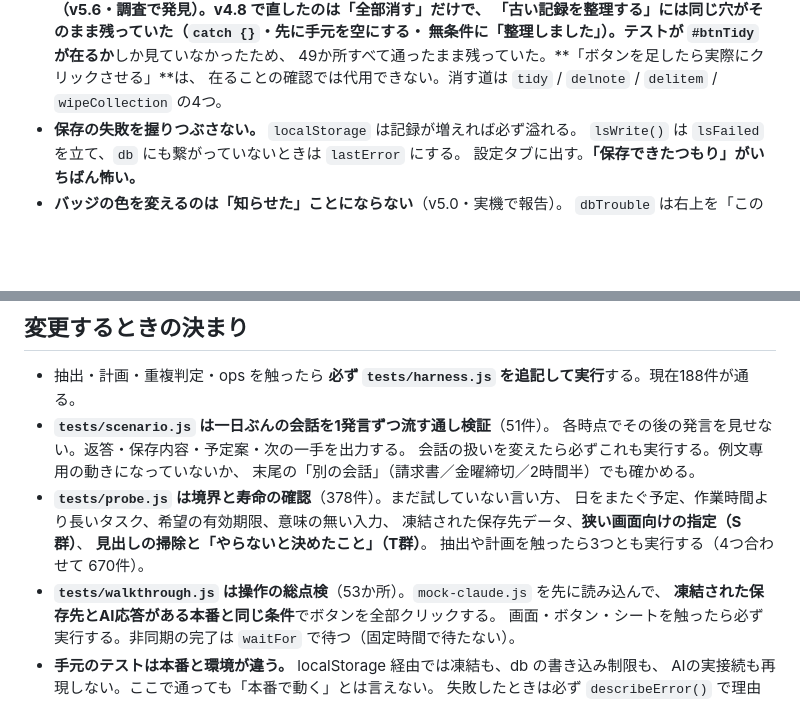
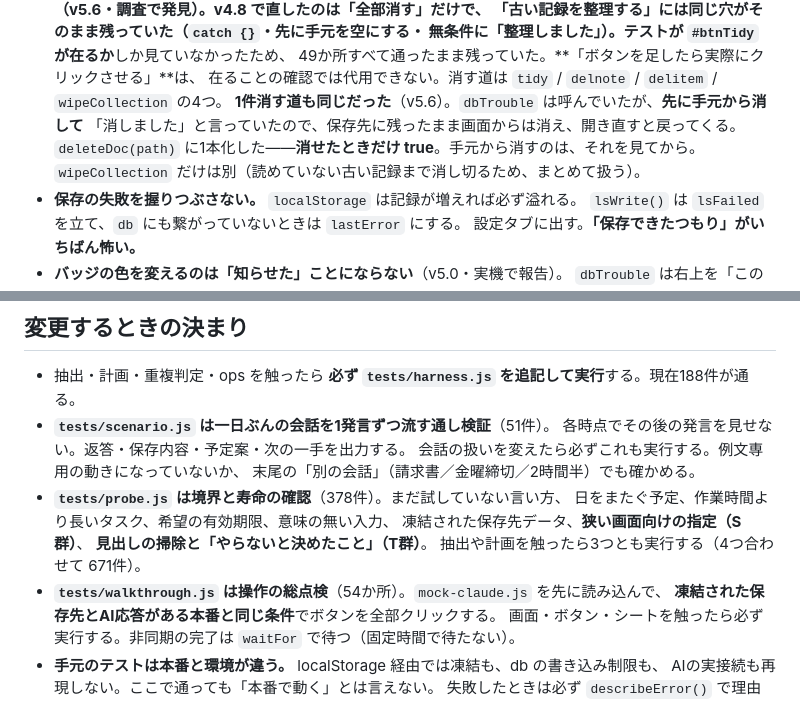
Before and after one commit to hayayumaipi-star/personal-ai, a Markdown page: CLAUDE.md, 2 parts joined by grey strips. Rendered like a GitHub page; blank space fills up the shorter version.

```diff
--- a/CLAUDE.md
+++ b/CLAUDE.md
@@ -673,6 +673,10 @@ localStorage 経由だと普通のオブジェクトなので、手元のテス
   無条件に「整理しました」）。テストが `#btnTidy` が**在るか**しか見ていなかったため、
   49か所すべて通ったまま残っていた。**「ボタンを足したら実際にクリックさせる」**は、
   在ることの確認では代用できない。消す道は `tidy` / `delnote` / `delitem` / `wipeCollection` の4つ。
+  **1件消す道も同じだった**（v5.6）。`dbTrouble` は呼んでいたが、**先に手元から消して**
+  「消しました」と言っていたので、保存先に残ったまま画面からは消え、開き直すと戻ってくる。
+  `deleteDoc(path)` に1本化した——**消せたときだけ true**。手元から消すのは、それを見てから。
+  `wipeCollection` だけは別（読めていない古い記録まで消し切るため、まとめて扱う）。
 - **保存の失敗を握りつぶさない。** `localStorage` は記録が増えれば必ず溢れる。
   `lsWrite()` は `lsFailed` を立て、`db` にも繋がっていないときは `lastError` にする。
   設定タブに出す。**「保存できたつもり」がいちばん怖い。**
@@ -720,8 +724,8 @@ localStorage 経由だと普通のオブジェクトなので、手元のテス
   日をまたぐ予定、作業時間より長いタスク、希望の有効期限、意味の無い入力、
   凍結された保存先データ、**狭い画面向けの指定（S群）**、
   **見出しの掃除と「やらないと決めたこと」（T群）**。
-  抽出や計画を触ったら3つとも実行する（4つ合わせて 670件）。
-- **`tests/walkthrough.js` は操作の総点検**（53か所）。`mock-claude.js` を先に読み込んで、
+  抽出や計画を触ったら3つとも実行する（4つ合わせて 671件）。
+- **`tests/walkthrough.js` は操作の総点検**（54か所）。`mock-claude.js` を先に読み込んで、
   **凍結された保存先とAI応答がある本番と同じ条件**でボタンを全部クリックする。
   画面・ボタン・シートを触ったら必ず実行する。非同期の完了は `waitFor` で待つ（固定時間で待たない）。
 - **手元のテストは本番と環境が違う。** localStorage 経由では凍結も、db の書き込み制限も、
```
Also changed, not shown: docs/開発メモ.md (+5 -5 lines).
